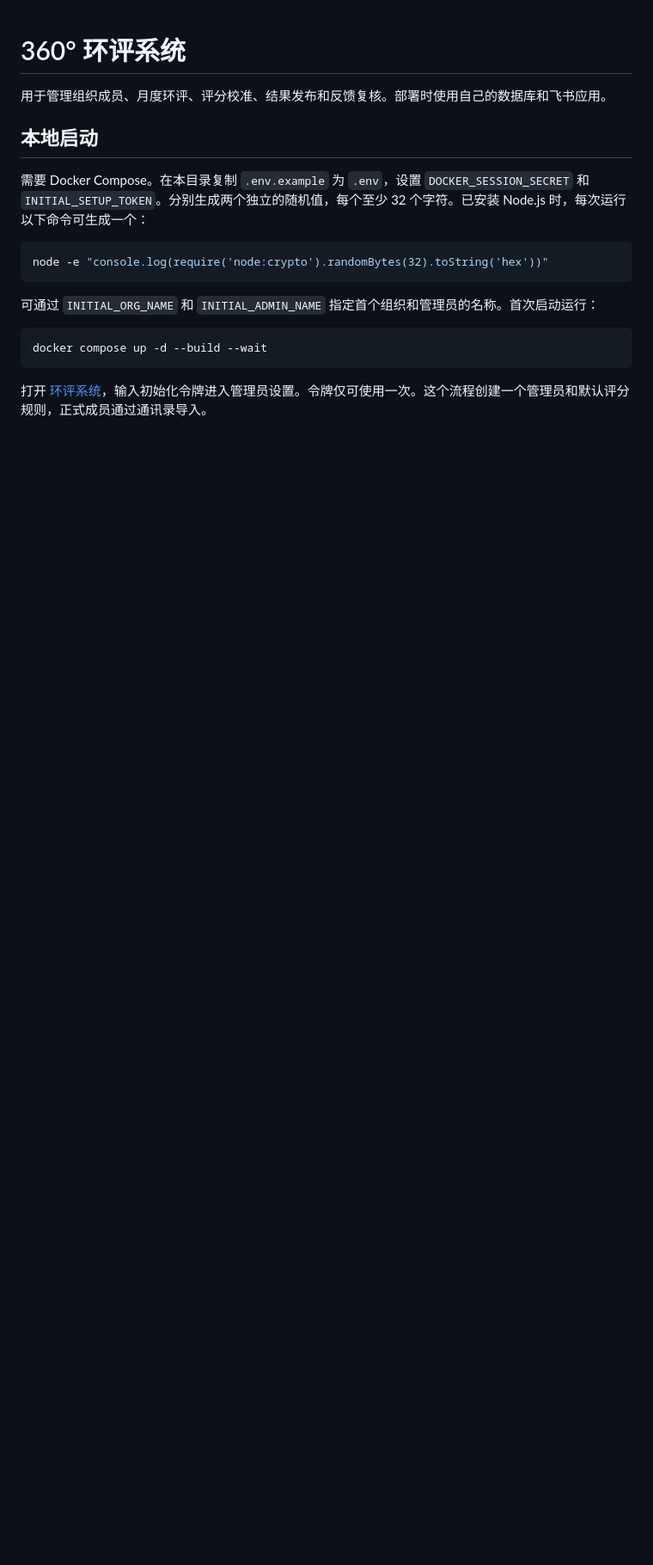
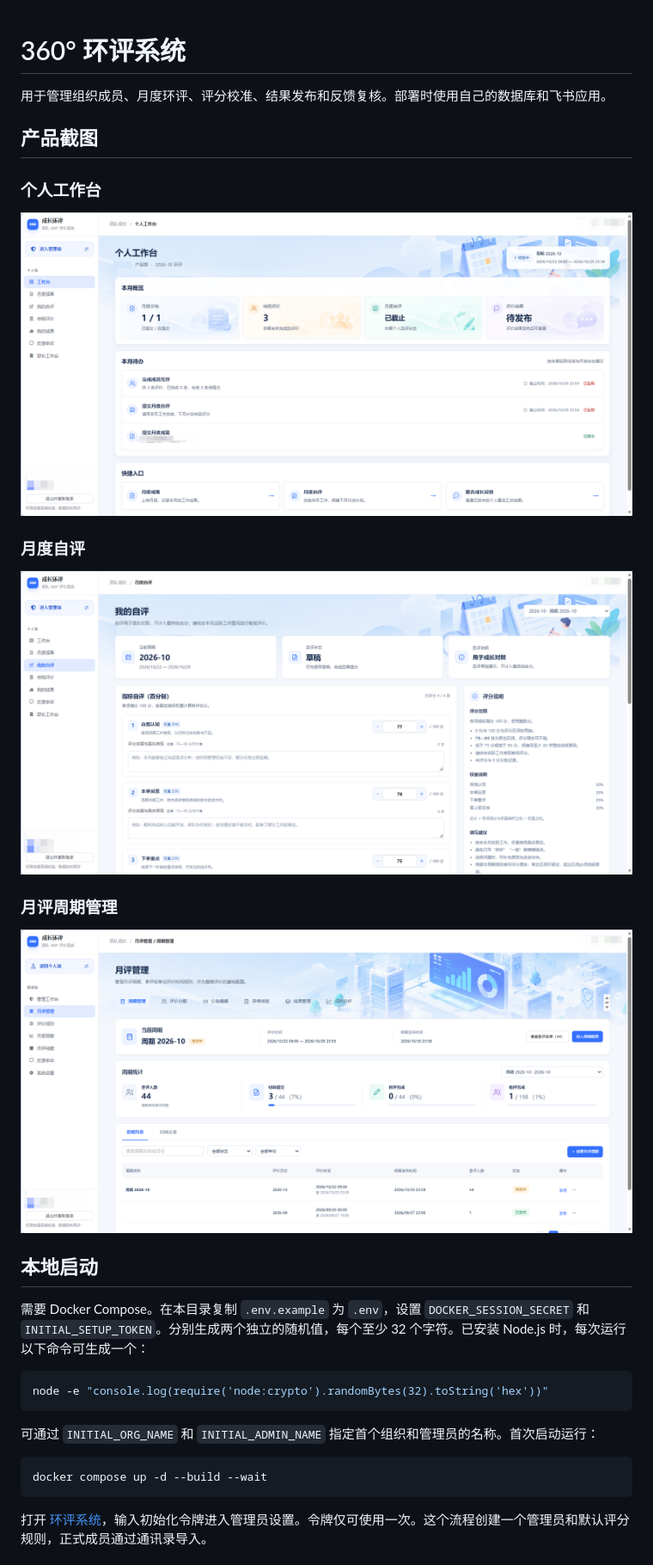
Before and after one commit to szzjingzhe/review360, a Markdown page: README.md, the part around the change. Shown at 86% size. Rendered like a GitHub page; pictures changed too: docs/screenshots/cycle-management.png (added), docs/screenshots/personal-dashboard.png (added), docs/screenshots/self-review.png (added); blank space fills up the shorter version.

Commit message:
Add product screenshots to README

```diff
--- a/README.md
+++ b/README.md
@@ -1,6 +1,20 @@
 # 360° 环评系统
 
 用于管理组织成员、月度环评、评分校准、结果发布和反馈复核。部署时使用自己的数据库和飞书应用。
+
+## 产品截图
+
+### 个人工作台
+
+![个人工作台](docs/screenshots/personal-dashboard.png)
+
+### 月度自评
+
+![月度自评](docs/screenshots/self-review.png)
+
+### 月评周期管理
+
+![月评周期管理](docs/screenshots/cycle-management.png)
 
 ## 本地启动
 
```
